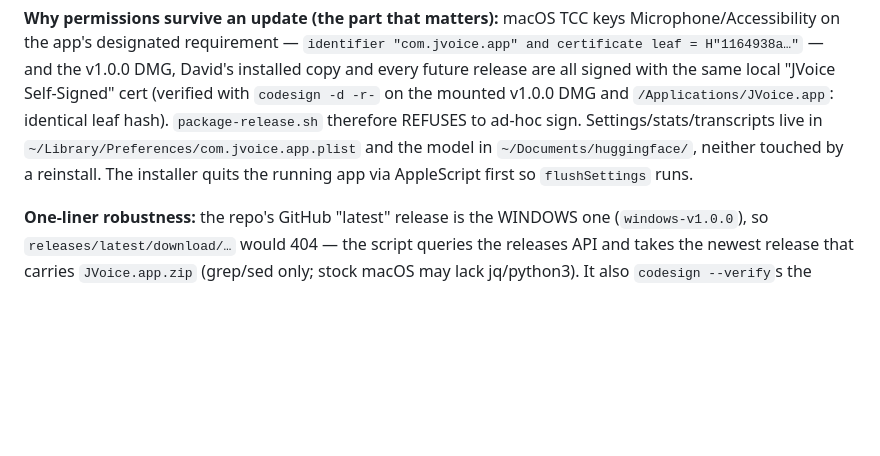
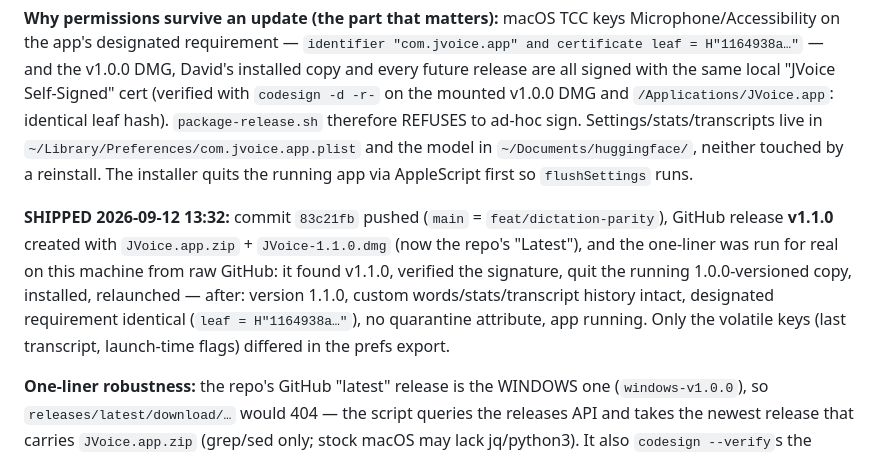
Before and after one commit to david53001/jvoice, a Markdown page: docs/HANDOFF.md, the part around the change. Rendered like a GitHub page; blank space fills up the shorter version.

Commit message:
docs: record the v1.1.0 ship + live one-liner verification
Co-Authored-By: Claude Fable 5.1 <noreply@anthropic.com>

```diff
--- a/docs/HANDOFF.md
+++ b/docs/HANDOFF.md
@@ -7,6 +7,8 @@ Audience: the next Claude session (opened in this directory) and David. Read `CL
 Modelled on `../BetterScreenshot/scripts/install.sh` + its README "Update" section. **Layout:** `scripts/install.sh` is now the PUBLIC one-liner (`curl -fsSL https://raw.githubusercontent.com/david53001/jvoice/main/scripts/install.sh | bash`); the developer build-sign-install script moved to `scripts/dev-install.sh` (all refs updated: root `CLAUDE.md`, README build-from-source, `setup-signing.sh`); new `scripts/package-release.sh` builds the signed `dist/JVoice.app.zip` + `dist/JVoice-<version>.dmg` (`dist/` git-ignored). **Version bumped to 1.1.0** (`Resources/Info.plist`, `CFBundleVersion` 2); `CHANGELOG.md` "[Unreleased]" blocks retitled `[1.1.0]`.
 
 **Why permissions survive an update (the part that matters):** macOS TCC keys Microphone/Accessibility on the app's designated requirement — `identifier "com.jvoice.app" and certificate leaf = H"1164938a…"` — and the v1.0.0 DMG, David's installed copy and every future release are all signed with the same local "JVoice Self-Signed" cert (verified with `codesign -d -r-` on the mounted v1.0.0 DMG and `/Applications/JVoice.app`: identical leaf hash). `package-release.sh` therefore REFUSES to ad-hoc sign. Settings/stats/transcripts live in `~/Library/Preferences/com.jvoice.app.plist` and the model in `~/Documents/huggingface/`, neither touched by a reinstall. The installer quits the running app via AppleScript first so `flushSettings` runs.
+
+**SHIPPED 2026-09-12 13:32:** commit `83c21fb` pushed (`main` = `feat/dictation-parity`), GitHub release **v1.1.0** created with `JVoice.app.zip` + `JVoice-1.1.0.dmg` (now the repo's "Latest"), and the one-liner was run for real on this machine from raw GitHub: it found v1.1.0, verified the signature, quit the running 1.0.0-versioned copy, installed, relaunched — after: version 1.1.0, custom words/stats/transcript history intact, designated requirement identical (`leaf = H"1164938a…"`), no quarantine attribute, app running. Only the volatile keys (last transcript, launch-time flags) differed in the prefs export.
 
 **One-liner robustness:** the repo's GitHub "latest" release is the WINDOWS one (`windows-v1.0.0`), so `releases/latest/download/…` would 404 — the script queries the releases API and takes the newest release that carries `JVoice.app.zip` (grep/sed only; stock macOS may lack jq/python3). It also `codesign --verify`s the download before touching `/Applications`.
 
```
